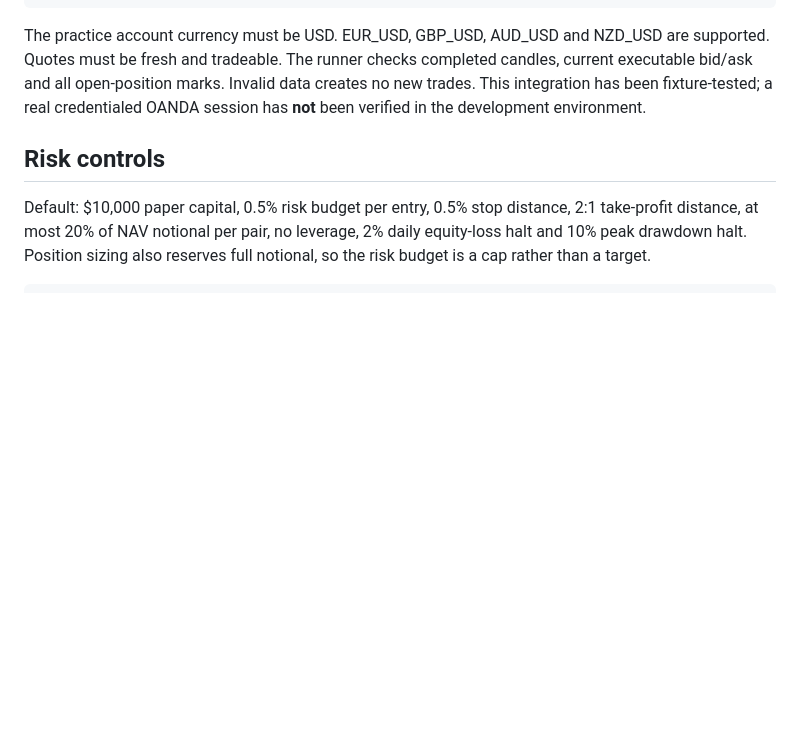
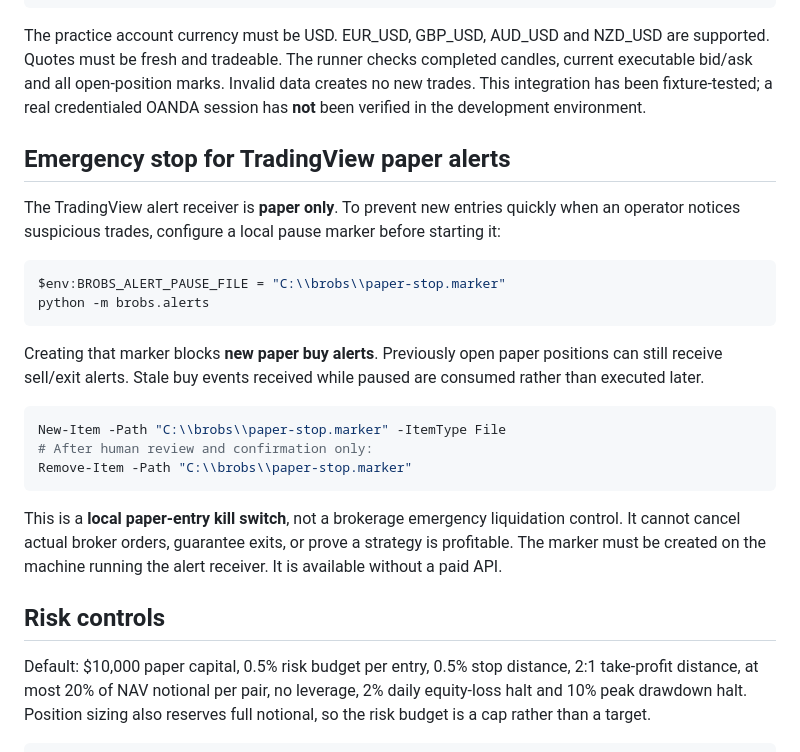
Before and after one commit to jakeharvey162-source/Brobs, a Markdown page: README.md, the part around the change. Rendered like a GitHub page; blank space fills up the shorter version.

Commit message:
Document operator-controlled paper alert kill switch and limits

````diff
--- a/README.md
+++ b/README.md
@@ -37,6 +37,25 @@ python -m brobs.app --db brobs_fx.db
 ```
 
 The practice account currency must be USD. EUR_USD, GBP_USD, AUD_USD and NZD_USD are supported. Quotes must be fresh and tradeable. The runner checks completed candles, current executable bid/ask and all open-position marks. Invalid data creates no new trades. This integration has been fixture-tested; a real credentialed OANDA session has **not** been verified in the development environment.
+
+## Emergency stop for TradingView paper alerts
+
+The TradingView alert receiver is **paper only**. To prevent new entries quickly when an operator notices suspicious trades, configure a local pause marker before starting it:
+
+```powershell
+$env:BROBS_ALERT_PAUSE_FILE = "C:\\brobs\\paper-stop.marker"
+python -m brobs.alerts
+```
+
+Creating that marker blocks **new paper buy alerts**. Previously open paper positions can still receive sell/exit alerts. Stale buy events received while paused are consumed rather than executed later.
+
+```powershell
+New-Item -Path "C:\\brobs\\paper-stop.marker" -ItemType File
+# After human review and confirmation only:
+Remove-Item -Path "C:\\brobs\\paper-stop.marker"
+```
+
+This is a **local paper-entry kill switch**, not a brokerage emergency liquidation control. It cannot cancel actual broker orders, guarantee exits, or prove a strategy is profitable. The marker must be created on the machine running the alert receiver. It is available without a paid API.
 
 ## Risk controls
 
````
